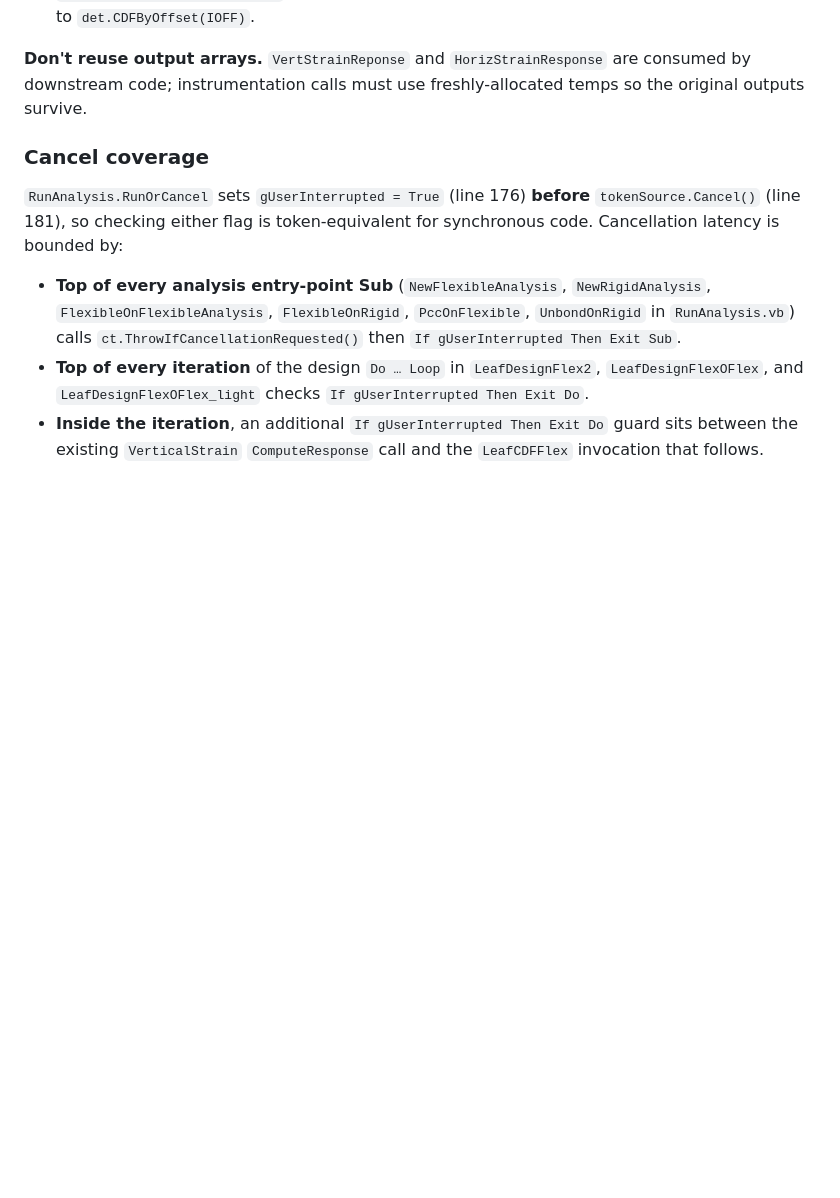
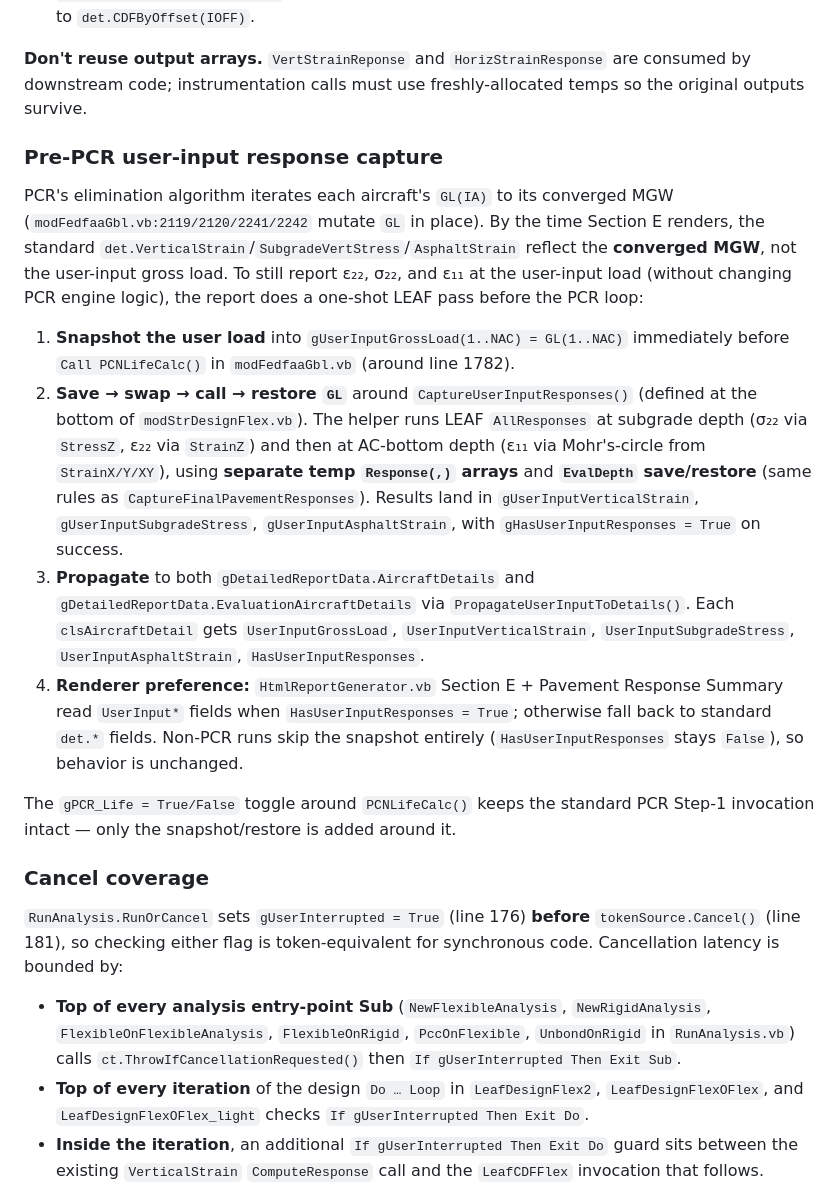
Before and after one commit to Johann-Cardenas/FAARFIELD-2.1.1, a Markdown page: CLAUDE.md, the part around one of its changes. Drawn GitHub-style; blank space fills up the shorter version.

```diff
--- a/CLAUDE.md
+++ b/CLAUDE.md
@@ -430,6 +430,17 @@ The CM Report needs per-aircraft responses (σ₂₂ at subgrade, ε₁₁ at AC
 
 **Don't reuse output arrays.** `VertStrainReponse` and `HorizStrainResponse` are consumed by downstream code; instrumentation calls must use freshly-allocated temps so the original outputs survive.
 
+### Pre-PCR user-input response capture
+
+PCR's elimination algorithm iterates each aircraft's `GL(IA)` to its converged MGW (`modFedfaaGbl.vb:2119/2120/2241/2242` mutate `GL` in place). By the time Section E renders, the standard `det.VerticalStrain`/`SubgradeVertStress`/`AsphaltStrain` reflect the **converged MGW**, not the user-input gross load. To still report ε₂₂, σ₂₂, and ε₁₁ at the user-input load (without changing PCR engine logic), the report does a one-shot LEAF pass before the PCR loop:
+
+1. **Snapshot the user load** into `gUserInputGrossLoad(1..NAC) = GL(1..NAC)` immediately before `Call PCNLifeCalc()` in `modFedfaaGbl.vb` (around line 1782).
+2. **Save → swap → call → restore `GL`** around `CaptureUserInputResponses()` (defined at the bottom of `modStrDesignFlex.vb`). The helper runs LEAF `AllResponses` at subgrade depth (σ₂₂ via `StressZ`, ε₂₂ via `StrainZ`) and then at AC-bottom depth (ε₁₁ via Mohr's-circle from `StrainX/Y/XY`), using **separate temp `Response(,)` arrays** and **`EvalDepth` save/restore** (same rules as `CaptureFinalPavementResponses`). Results land in `gUserInputVerticalStrain`, `gUserInputSubgradeStress`, `gUserInputAsphaltStrain`, with `gHasUserInputResponses = True` on success.
+3. **Propagate** to both `gDetailedReportData.AircraftDetails` and `gDetailedReportData.EvaluationAircraftDetails` via `PropagateUserInputToDetails()`. Each `clsAircraftDetail` gets `UserInputGrossLoad`, `UserInputVerticalStrain`, `UserInputSubgradeStress`, `UserInputAsphaltStrain`, `HasUserInputResponses`.
+4. **Renderer preference:** `HtmlReportGenerator.vb` Section E + Pavement Response Summary read `UserInput*` fields when `HasUserInputResponses = True`; otherwise fall back to standard `det.*` fields. Non-PCR runs skip the snapshot entirely (`HasUserInputResponses` stays `False`), so behavior is unchanged.
+
+The `gPCR_Life = True/False` toggle around `PCNLifeCalc()` keeps the standard PCR Step-1 invocation intact — only the snapshot/restore is added around it.
+
 ### Cancel coverage
 
 `RunAnalysis.RunOrCancel` sets `gUserInterrupted = True` (line 176) **before** `tokenSource.Cancel()` (line 181), so checking either flag is token-equivalent for synchronous code. Cancellation latency is bounded by:
```
Also changed, not shown: other parts of CLAUDE.md (+12 -1 lines).
